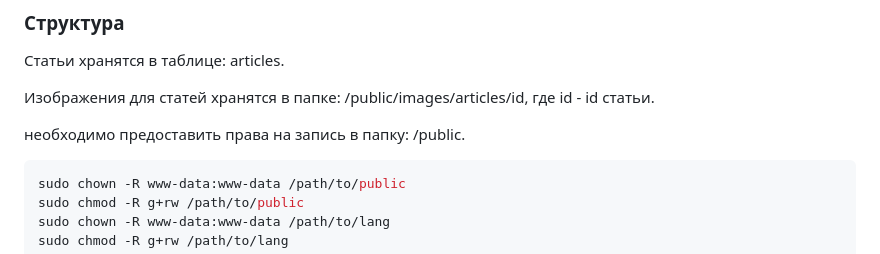
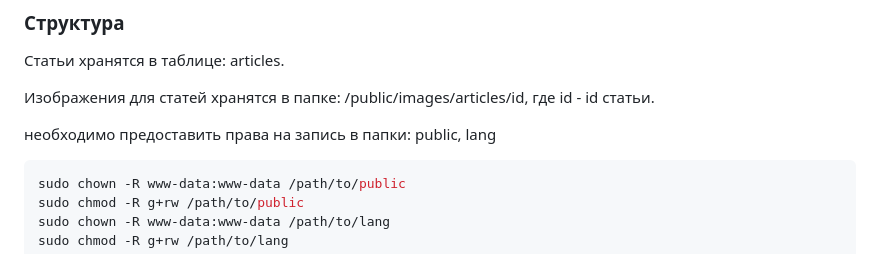
Before and after one commit to tischmann/Atlantis, a Markdown page: README.md, the part around the change. Rendered like a GitHub page.

Commit message:
Optimization

````diff
--- a/README.md
+++ b/README.md
@@ -244,7 +244,7 @@ new Template(
 
 Изображения для статей хранятся в папке: /public/images/articles/id, где id - id статьи.
 
-необходимо предоставить права на запись в папку: /public.
+необходимо предоставить права на запись в папки: public, lang
 
 ```bash
 sudo chown -R www-data:www-data /path/to/public
````
